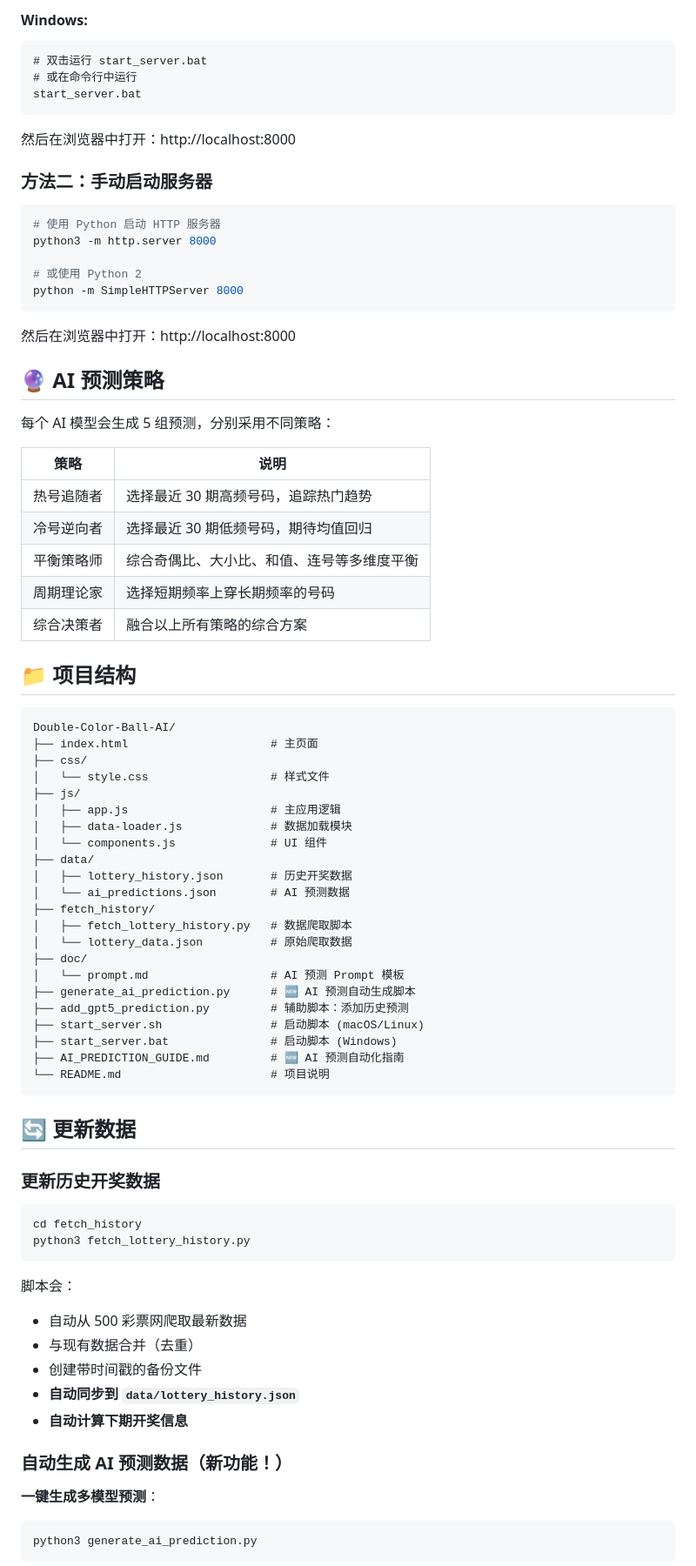
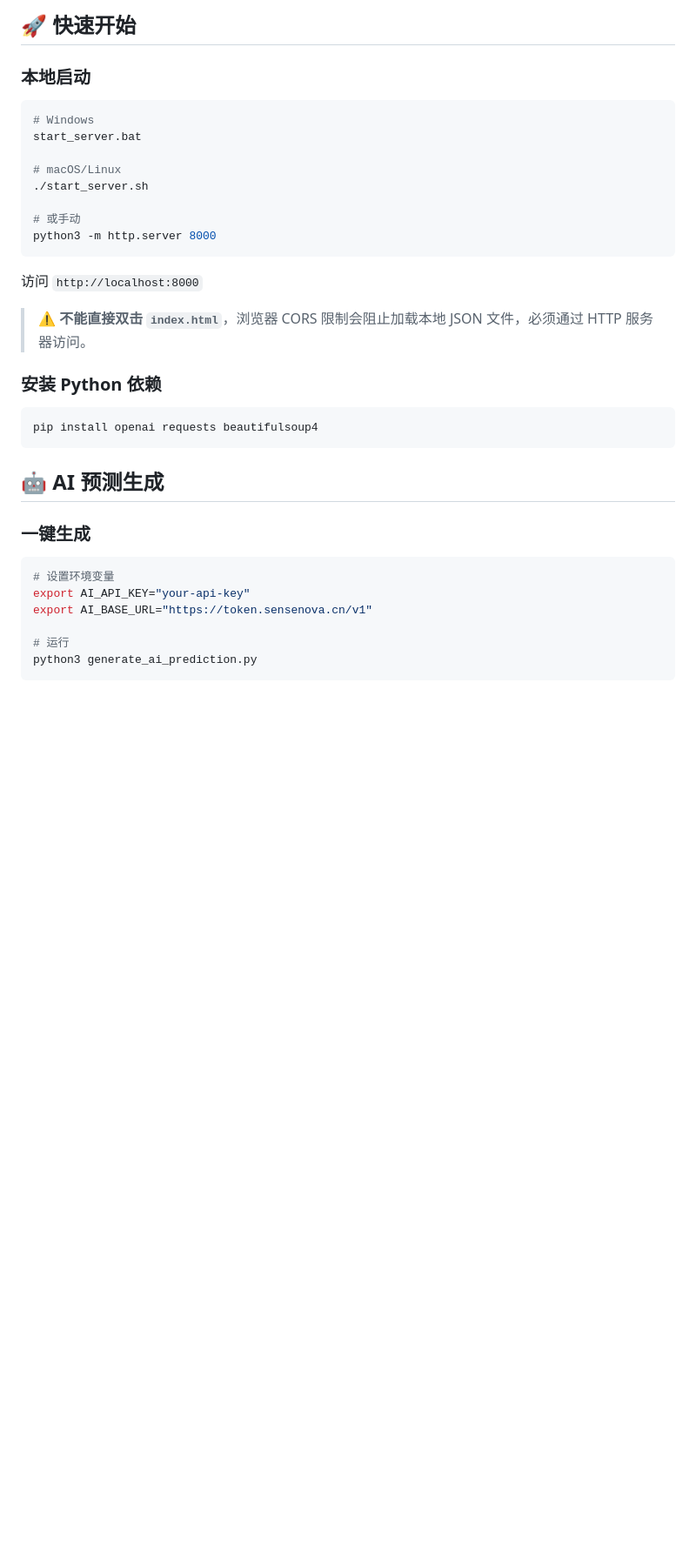
Before and after one commit to zigzag264/Double, a Markdown page: README.md, the part around one of its changes. Shown at 87% size. GitHub-like rendering; folded sections open; blank space fills up the shorter version.

Commit message:
docs: rewrite README.md to reflect current project state

````diff
--- a/README.md
+++ b/README.md
@@ -30,89 +60,40 @@ cd Double-Color-Ball-AI
 ```
 
-#### Windows:
-```cmd
-# 双击运行 start_server.bat
-# 或在命令行中运行
+## 🚀 快速开始
+
+### 本地启动
+
+```bash
+# Windows
 start_server.bat
+
+# macOS/Linux
+./start_server.sh
+
+# 或手动
+python3 -m http.server 8000
 ```
 
-然后在浏览器中打开：http://localhost:8000
+访问 `http://localhost:8000`
 
-### 方法二：手动启动服务器
+> ⚠️ **不能直接双击 `index.html`**，浏览器 CORS 限制会阻止加载本地 JSON 文件，必须通过 HTTP 服务器访问。
+
+### 安装 Python 依赖
 
 ```bash
-# 使用 Python 启动 HTTP 服务器
-python3 -m http.server 8000
-
-# 或使用 Python 2
-python -m SimpleHTTPServer 8000
+pip install openai requests beautifulsoup4
 ```
 
-然后在浏览器中打开：http://localhost:8000
+## 🤖 AI 预测生成
 
-
-</details>
-
-## 🔮 AI 预测策略
-
-每个 AI 模型会生成 5 组预测，分别采用不同策略：
-
-| 策略 | 说明 |
-|------|------|
-| 热号追随者 | 选择最近 30 期高频号码，追踪热门趋势 |
-| 冷号逆向者 | 选择最近 30 期低频号码，期待均值回归 |
-| 平衡策略师 | 综合奇偶比、大小比、和值、连号等多维度平衡 |
-| 周期理论家 | 选择短期频率上穿长期频率的号码 |
-| 综合决策者 | 融合以上所有策略的综合方案 |
-
-## 📁 项目结构
-
-```
-Double-Color-Ball-AI/
-├── index.html                     # 主页面
-├── css/
-│   └── style.css                  # 样式文件
-├── js/
-│   ├── app.js                     # 主应用逻辑
-│   ├── data-loader.js             # 数据加载模块
-│   └── components.js              # UI 组件
-├── data/
-│   ├── lottery_history.json       # 历史开奖数据
-│   └── ai_predictions.json        # AI 预测数据
-├── fetch_history/
-│   ├── fetch_lottery_history.py   # 数据爬取脚本
-│   └── lottery_data.json          # 原始爬取数据
-├── doc/
-│   └── prompt.md                  # AI 预测 Prompt 模板
-├── generate_ai_prediction.py      # 🆕 AI 预测自动生成脚本
-├── add_gpt5_prediction.py         # 辅助脚本：添加历史预测
-├── start_server.sh                # 启动脚本 (macOS/Linux)
-├── start_server.bat               # 启动脚本 (Windows)
-├── AI_PREDICTION_GUIDE.md         # 🆕 AI 预测自动化指南
-└── README.md                      # 项目说明
-```
-
-## 🔄 更新数据
-
-### 更新历史开奖数据
+### 一键生成
 
 ```bash
-cd fetch_history
-python3 fetch_lottery_history.py
-```
+# 设置环境变量
+export AI_API_KEY="your-api-key"
+export AI_BASE_URL="https://token.sensenova.cn/v1"
 
-脚本会：
-- 自动从 500 彩票网爬取最新数据
-- 与现有数据合并（去重）
-- 创建带时间戳的备份文件
-- **自动同步到 `data/lottery_history.json`**
-- **自动计算下期开奖信息**
-
-### 自动生成 AI 预测数据（新功能！）
-
-**一键生成多模型预测**：
-
-```bash
+# 运行
 python3 generate_ai_prediction.py
 ```
 
````
Also changed, not shown: other parts of README.md (+125 -132 lines).
